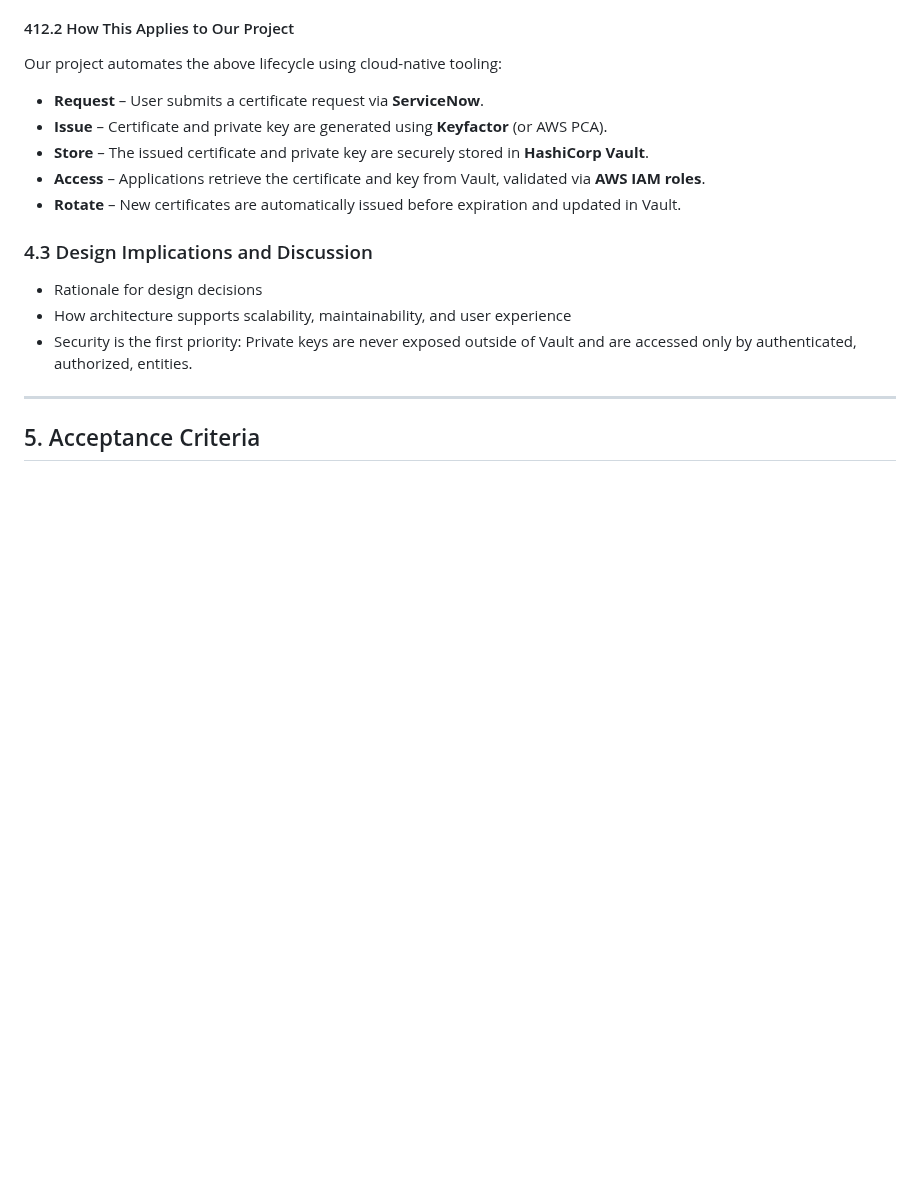
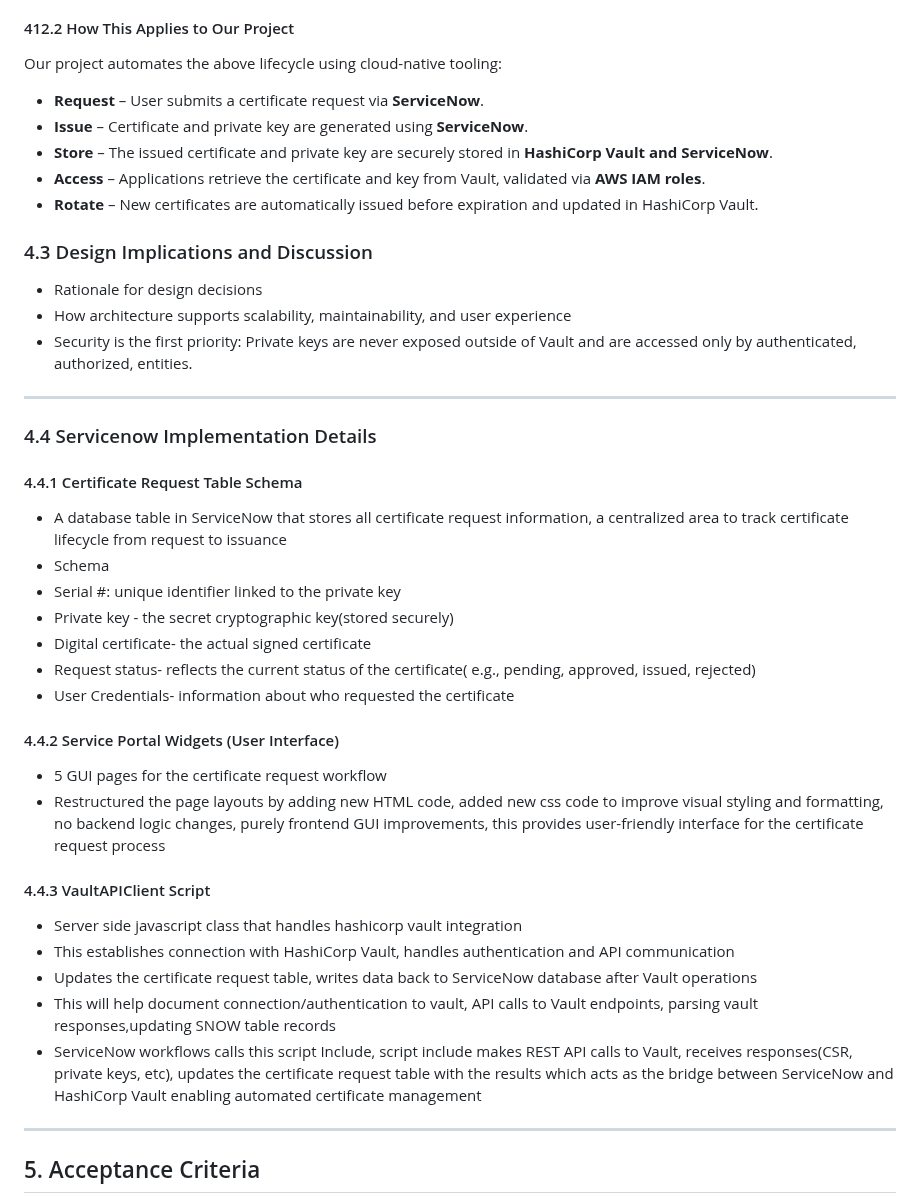
Before and after one commit to EC528-Fall-2025/AutoSec-Certs, a Markdown page: README.md, the part around the change. Drawn GitHub-style; blank space fills up the shorter version.

Commit message:
Revise README for certificate management updates
Updated the README to reflect changes in the certificate issuance process and added details on ServiceNow implementation.

```diff
--- a/README.md
+++ b/README.md
@@ -110,10 +110,10 @@ A typical certificate lifecycle consists of the following stages:
 Our project automates the above lifecycle using cloud-native tooling:
 
 - **Request** – User submits a certificate request via **ServiceNow**.
-- **Issue** – Certificate and private key are generated using **Keyfactor** (or AWS PCA).
-- **Store** – The issued certificate and private key are securely stored in **HashiCorp Vault**.
+- **Issue** – Certificate and private key are generated using **ServiceNow**.
+- **Store** – The issued certificate and private key are securely stored in **HashiCorp Vault and ServiceNow**.
 - **Access** – Applications retrieve the certificate and key from Vault, validated via **AWS IAM roles**.
-- **Rotate** – New certificates are automatically issued before expiration and updated in Vault.
+- **Rotate** – New certificates are automatically issued before expiration and updated in HashiCorp Vault.
 
 
 
@@ -123,7 +123,30 @@ Our project automates the above lifecycle using cloud-native tooling:
 - Security is the first priority: Private keys are never exposed outside of Vault and are accessed only by authenticated, authorized, entities.
 
 ---
+### 4.4 Servicenow Implementation Details
 
+#### 4.4.1 Certificate Request Table Schema
+- A database table in ServiceNow that stores all certificate request information, a centralized area to track certificate lifecycle from request to issuance
+- Schema
+- Serial #: unique identifier linked to the private key
+- Private key - the secret cryptographic key(stored securely)
+- Digital certificate- the actual signed certificate
+- Request status- reflects the current status of the certificate( e.g., pending, approved, issued, rejected)
+- User Credentials- information about who requested the certificate
+
+#### 4.4.2 Service Portal Widgets (User Interface)
+- 5 GUI pages for the certificate request workflow
+- Restructured the page layouts by adding new HTML code, added new css code to improve visual styling and formatting, no backend logic changes, purely frontend GUI improvements, this provides user-friendly interface for the certificate request process
+
+
+#### 4.4.3 VaultAPIClient Script
+- Server side javascript class that handles hashicorp vault integration
+- This establishes connection with HashiCorp Vault, handles authentication and API communication
+- Updates the certificate request table, writes data back to ServiceNow database after Vault operations
+- This will help document connection/authentication to vault, API calls to Vault endpoints, parsing vault responses,updating SNOW table records
+- ServiceNow workflows calls this script Include, script include makes REST API calls to Vault, receives responses(CSR, private keys, etc), updates the certificate request table with the results which acts as the bridge between ServiceNow and HashiCorp Vault enabling automated certificate management
+
+---
 ## 5. Acceptance Criteria
 - **Minimum Acceptance Criteria:**
   - [ ] Users can submit cerficiate requests with ServiceNow
```
